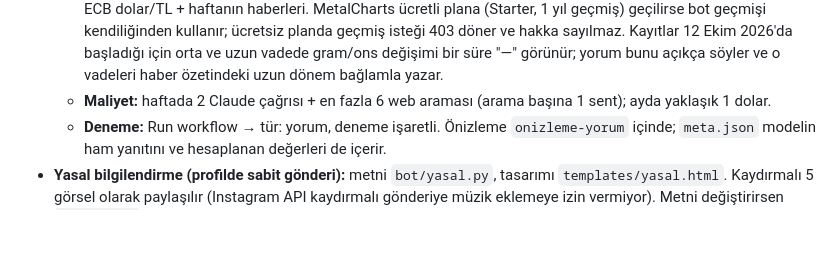
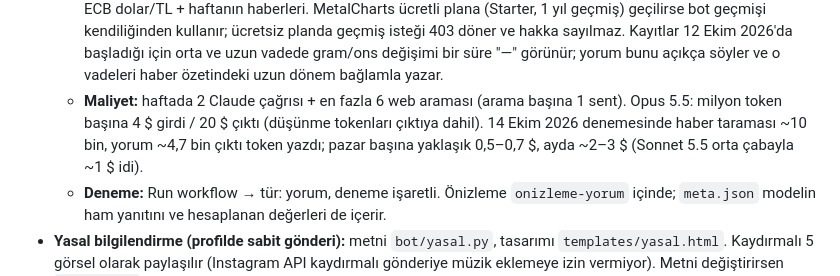
Before and after one commit to ridvancoskun1975-cpu/gumus-bot, a Markdown page: README.md, the part around the change. Drawn GitHub-style; blank space fills up the shorter version.

Commit message:
README: pazar yorumu maliyeti (Opus 5.5, xhigh)
Co-Authored-By: Claude Opus 5.5 <noreply@anthropic.com>
Claude-Session: https://claude.ai/code/session_01NPUyqg4LsZgiJZmiKa2nVD

```diff
--- a/README.md
+++ b/README.md
@@ -110,6 +110,6 @@ Açık mp3'ü (`assets/muzik.mp3`) asla depoya ekleme; `.gitignore` bunu engelle
   - **Yasal çerçeve:** SPK III-37.1 Tebliğ'in medya ve elektronik ortamdaki yorumlara uygulanan ilkeleri (md. 78-80) esas alındı: yönlendirici değil (al/sat/tut, hedef fiyat, destek/direnç yok), tahminler koşullu ve iki yönlü, varsayımlar, veri tarihi, kaynaklar ve güncelleme sıklığı açıklamada, standart "yatırım danışmanlığı kapsamında değildir" uyarısı açıklamada, "yapay zekâ ile üretilmiştir" ibaresi görselde.
   - **Denetim:** model çıktısı yayımlanmadan önce kodla denetlenir: rakam, yüzde, al/sat/tut, fırsat, hedef, kesin/garanti ve kelime sınırı. Kurum ve olay adları (Fed, TCMB, seçim, savaş, gümrük vergisi…) yalnızca o haftanın haber özetinde geçiyorsa kullanılabilir (`OLAY_GRUPLARI`); özet yoksa hiç kullanılamaz. Kurala uymazsa hatalar gösterilerek 2 kez yeniden istenir; yine uymazsa iş hata verir ve **paylaşım yapılmaz**. Yasak ifadeler `bot/yorum.py → YASAK`, araştırma talimatı `ARASTIRMA_SISTEM` ve `_arastirma_istegi()`.
   - **Veri:** botun kendi günlük kayıtları (`veri/gecmis.json`, ~2 yıl tutulur) + pazar günkü kapanış fiyatı + 13 aylık ECB dolar/TL + haftanın haberleri. MetalCharts ücretli plana (Starter, 1 yıl geçmiş) geçilirse bot geçmişi kendiliğinden kullanır; ücretsiz planda geçmiş isteği 403 döner ve hakka sayılmaz. Kayıtlar 12 Ekim 2026'da başladığı için orta ve uzun vadede gram/ons değişimi bir süre "—" görünür; yorum bunu açıkça söyler ve o vadeleri haber özetindeki uzun dönem bağlamla yazar.
-  - **Maliyet:** haftada 2 Claude çağrısı + en fazla 6 web araması (arama başına 1 sent); ayda yaklaşık 1 dolar.
+  - **Maliyet:** haftada 2 Claude çağrısı + en fazla 6 web araması (arama başına 1 sent). Opus 5.5: milyon token başına 4 $ girdi / 20 $ çıktı (düşünme tokenları çıktıya dahil). 14 Ekim 2026 denemesinde haber taraması ~10 bin, yorum ~4,7 bin çıktı token yazdı; pazar başına yaklaşık 0,5–0,7 $, ayda ~2–3 $ (Sonnet 5.5 orta çabayla ~1 $ idi).
   - **Deneme:** Run workflow → tür: yorum, deneme işaretli. Önizleme `onizleme-yorum` içinde; `meta.json` modelin ham yanıtını ve hesaplanan değerleri de içerir.
 - **Yasal bilgilendirme (profilde sabit gönderi):** metni `bot/yasal.py`, tasarımı `templates/yasal.html`. Kaydırmalı 5 görsel olarak paylaşılır (Instagram API kaydırmalı gönderiye müzik eklemeye izin vermiyor). Metni değiştirirsen `GUNCELLEME` tarihini de güncelle, sonra **Actions → Gümüş paylaşımı → Run workflow → tür: yasal** ile yeniden paylaş; eski gönderinin sabitlemesini kaldırıp yenisini Instagram uygulamasından sabitle (API sabitlemeyi desteklemiyor).
```
